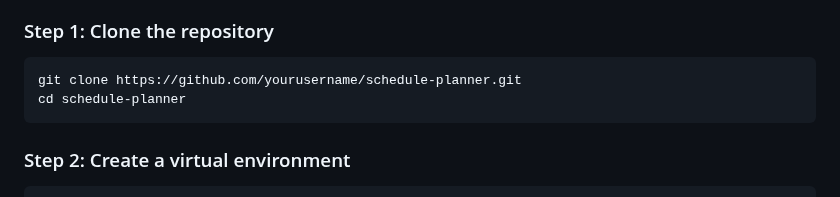
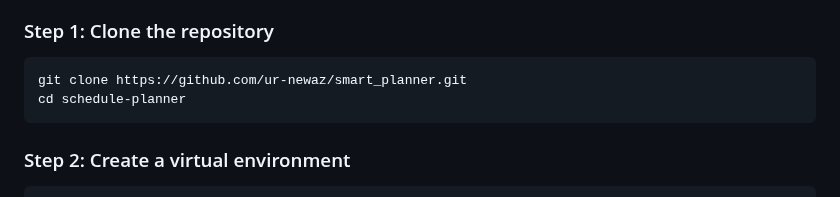
Before and after one commit to ur-newaz/smart_planner, a Markdown page: README.md, the part around the change. Rendered like a GitHub page.

````diff
--- a/README.md
+++ b/README.md
@@ -28,7 +28,7 @@ A comprehensive web application for managing academic schedules, optimizing stud
 ### Step 1: Clone the repository
 
 ```bash
-git clone https://github.com/yourusername/schedule-planner.git
+git clone https://github.com/ur-newaz/smart_planner.git
 cd schedule-planner
 ```
 
````
